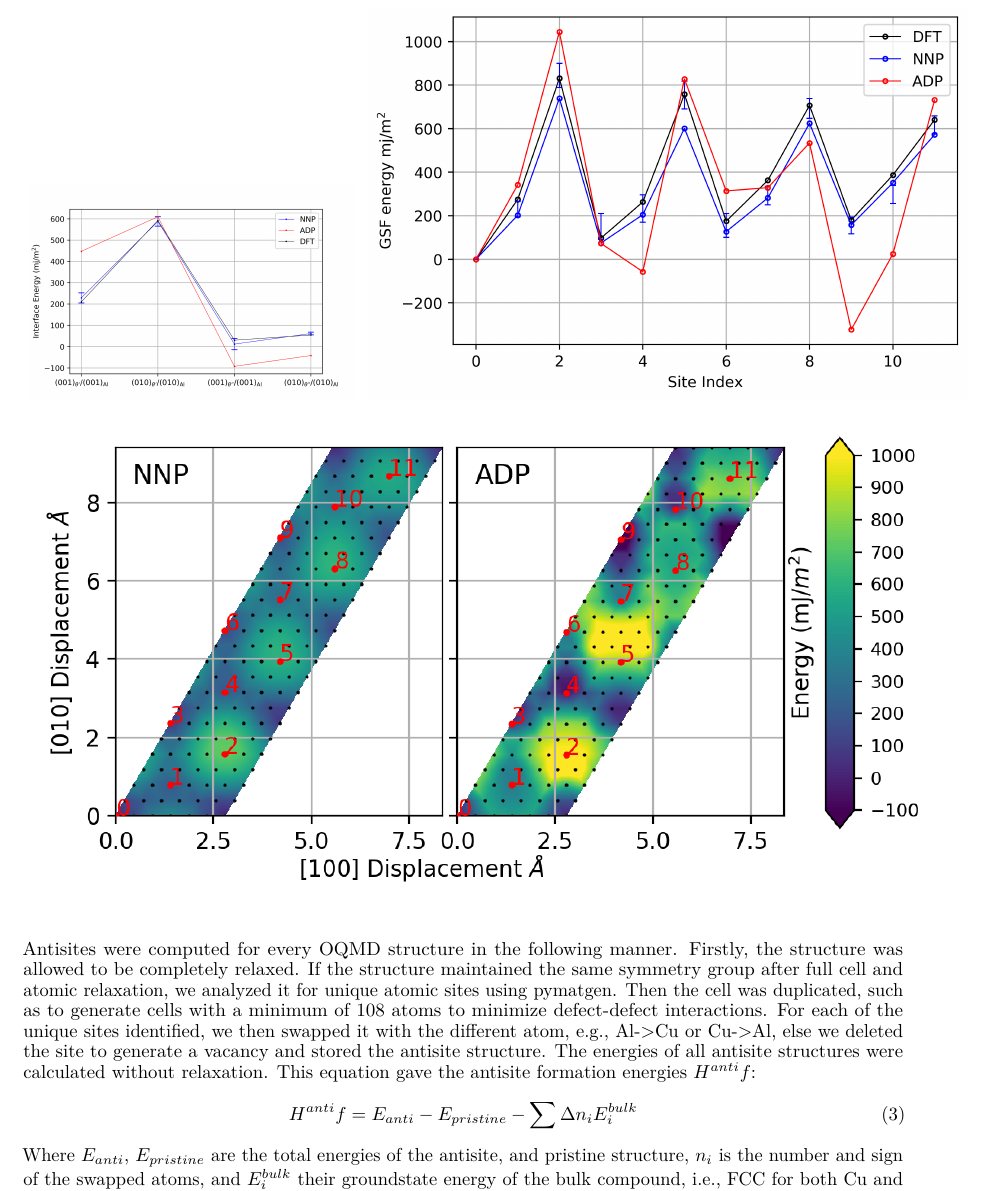
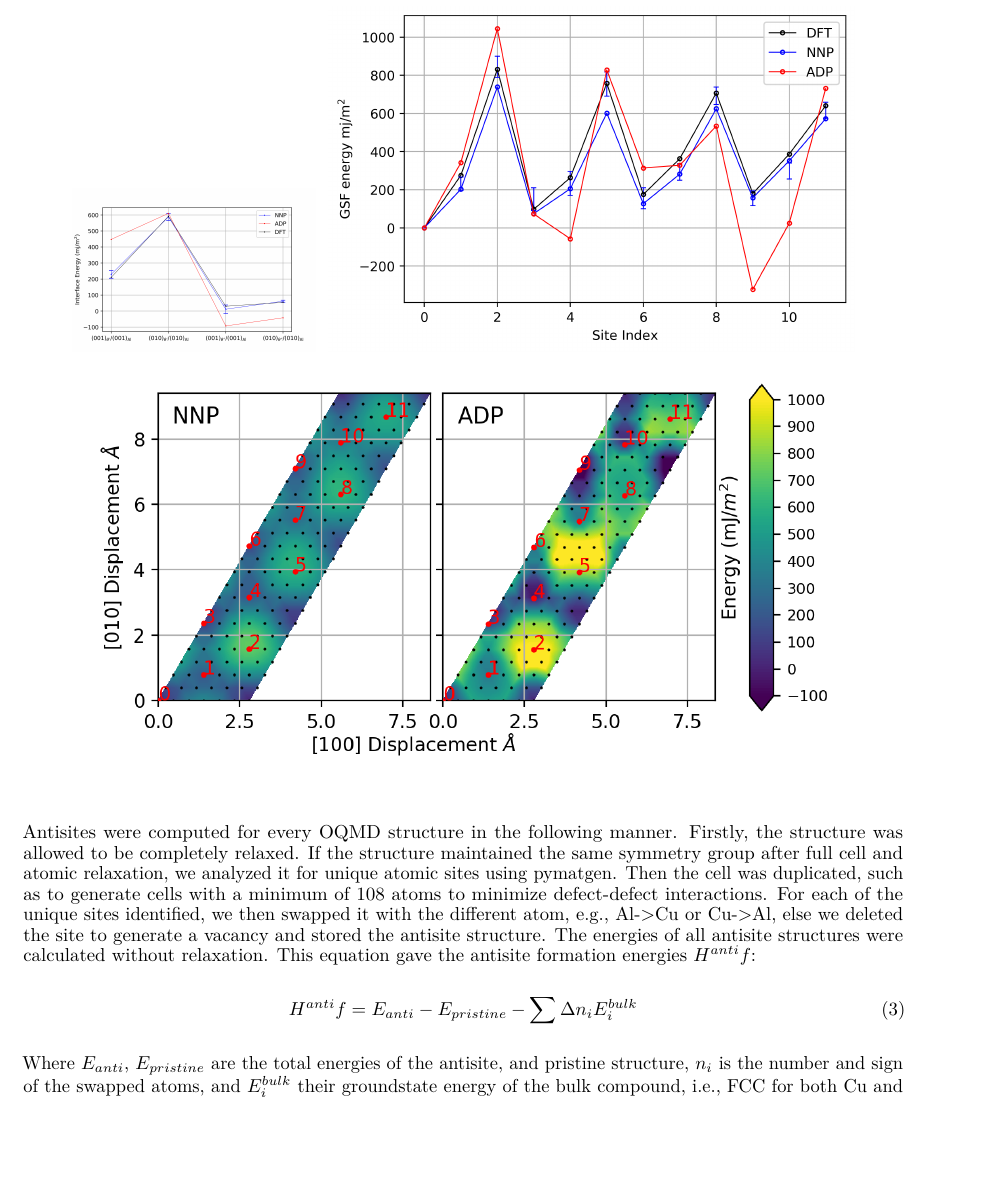
Before and after one commit to DanielMarchand/Al-Cu_NNP, a LaTeX paper (template.tex): part of page 8 of 14, cut so that both start at the same text, the shorter picture padded with empty space. Compiled offline with pdfLaTeX.

Commit message:
Updates from Overleaf

```diff
--- a/template.tex
+++ b/template.tex
@@ -224,14 +224,14 @@ interfaces in order. Relevant structures are included in the training set.}%
 \begin{figure}[H]%
 \centering%
 \subfloat{{
- \includegraphics[scale=0.4]{./figures/interface_energies.png}
+ \includegraphics[scale=0.3]{./figures/interface_energies.png}
  }}%
 \subfloat{{
- \includegraphics[scale=0.8]{figures/NOTINOQMD_00002-GSF_111.png}
+ \includegraphics[scale=0.7]{figures/NOTINOQMD_00002-GSF_111.png}
  }}%
 \\
 \subfloat{{
- \includegraphics[scale=1.2]{figures/GSF_ThetaDP111_surf.png}
+ \includegraphics[scale=1.0]{figures/GSF_ThetaDP111_surf.png}
  }}%
 \end{figure}
 
```
